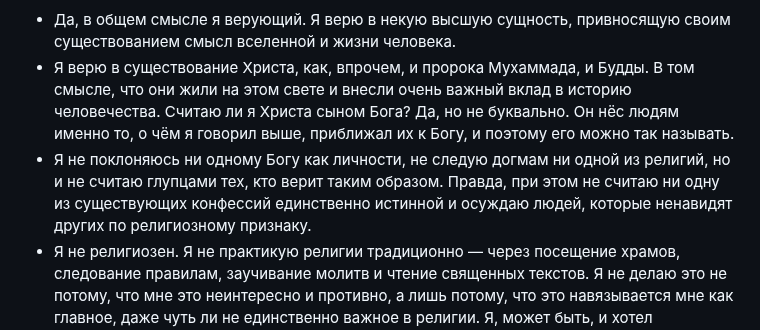
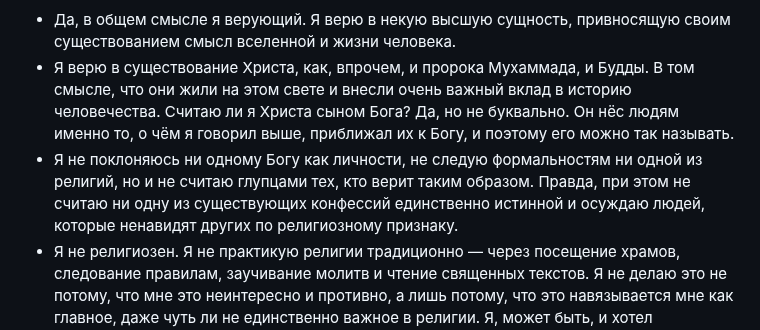
Before and after one commit to dmvProjects/dmv, a Markdown page: content/Всё, что есть/Вера и религия.md, the part around the change. GitHub-like rendering.

Commit message:
vault backup: 2025-12-16 12:19:59

```diff
--- a/content/Всё, что есть/Вера и религия.md
+++ b/content/Всё, что есть/Вера и религия.md
@@ -65,7 +65,7 @@ ___
 
 - Да, в общем смысле я верующий. Я верю в некую высшую сущность, привносящую своим существованием смысл вселенной и жизни человека.
 - Я верю в существование Христа, как, впрочем, и пророка Мухаммада, и Будды. В том смысле, что они жили на этом свете и внесли очень важный вклад в историю человечества. Считаю ли я Христа сыном Бога? Да, но не буквально. Он нёс людям именно то, о чём я говорил выше, приближал их к Богу, и поэтому его можно так называть.
-- Я не поклоняюсь ни одному Богу как личности, не следую догмам ни одной из религий, но и не считаю глупцами тех, кто верит таким образом. Правда, при этом не считаю ни одну из существующих конфессий единственно истинной и осуждаю людей, которые ненавидят других по религиозному признаку.
+- Я не поклоняюсь ни одному Богу как личности, не следую формальностям ни одной из религий, но и не считаю глупцами тех, кто верит таким образом. Правда, при этом не считаю ни одну из существующих конфессий единственно истинной и осуждаю людей, которые ненавидят других по религиозному признаку.
 - Я не религиозен. Я не практикую религии традиционно — через посещение храмов, следование правилам, заучивание молитв и чтение священных текстов. Я не делаю это не потому, что мне это неинтересно и противно, а лишь потому, что это навязывается мне как главное, даже чуть ли не единственно важное в религии. Я, может быть, и хотел попробовать погрузиться в это чуть глубже, но только после того, как церковь поменяет свои приоритеты и подход к обществу.
 - При этом я считаю себя русским православным человеком. Я живу с христианским Богом в душе и по его заповедям. И для этого мне не нужно идти в церковь и регулярно причащаться или исповедоваться. Я могу сказать так не потому, что я крещёный, а потому, что я впитал это через общение с семьёй, через мир, окружающий меня с момента моего рождения.
 
```
